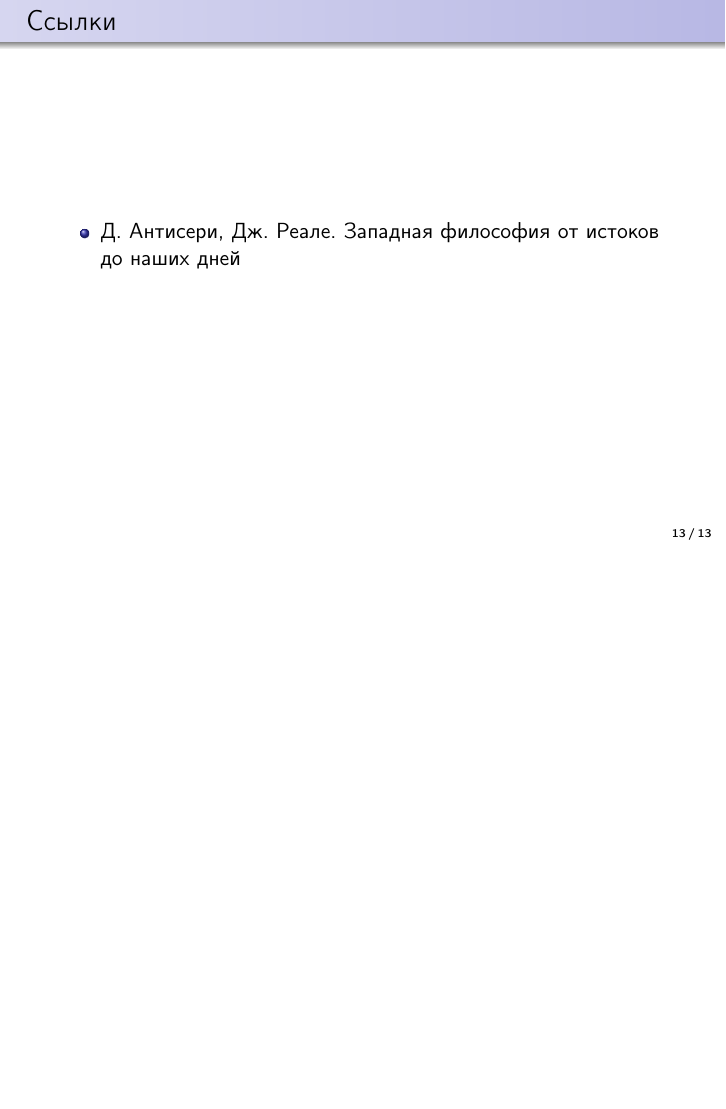
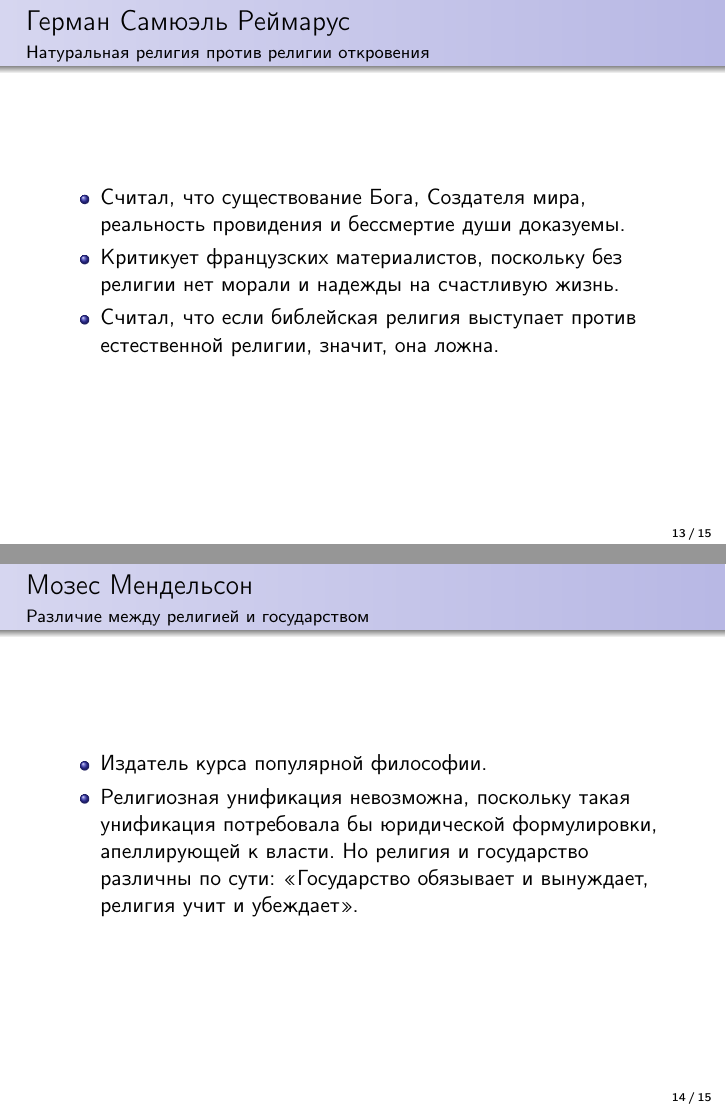
Before and after one commit to starius/german-enlightenment, LaTeX slides (german-enlightenment.tex): page 13 of 13 before the commit and pages 13 and 14 of 15 after it, the two joined at a grey line, the shorter picture padded with empty space. Compiled offline with pdfLaTeX.

Commit message:
Reimarus and Mendelssohn

```diff
--- a/german-enlightenment.tex
+++ b/german-enlightenment.tex
@@ -178,6 +178,29 @@
         \end{itemize}
     \end{frame}
 
+    \begin{frame}{Герман Самюэль Реймарус}
+            {Натуральная религия против религии откровения}
+        \begin{itemize}
+        \item Считал, что существование Бога, Создателя мира,
+            реальность провидения и бессмертие души доказуемы.
+        \item Критикует французских материалистов, поскольку без религии
+            нет морали и надежды на счастливую жизнь.
+        \item Считал, что если библейская религия выступает против
+            естественной религии, значит, она ложна.
+        \end{itemize}
+    \end{frame}
+
+    \begin{frame}{Мозес Мендельсон}
+            {Различие между религией и государством}
+        \begin{itemize}
+        \item Издатель курса популярной философии.
+        \item Религиозная унификация невозможна, поскольку такая унификация
+            потребовала бы юридической формулировки, апеллирующей к власти.
+            Но религия и государство различны по сути:
+            <<Государство обязывает и вынуждает, религия учит и убеждает>>.
+        \end{itemize}
+    \end{frame}
+
     \begin{frame}{Ссылки}
         \begin{itemize}
         \item Д. Антисери, Дж. Реале.
```
